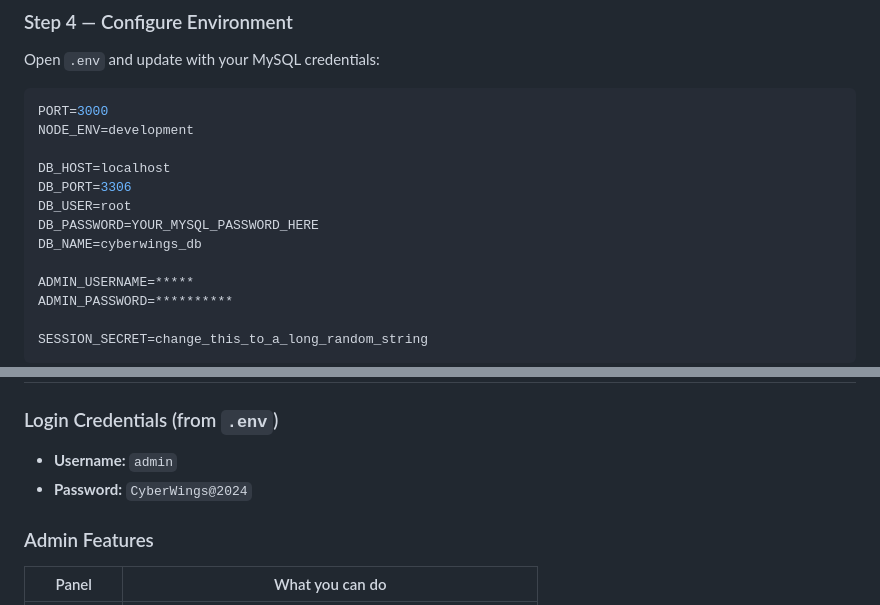
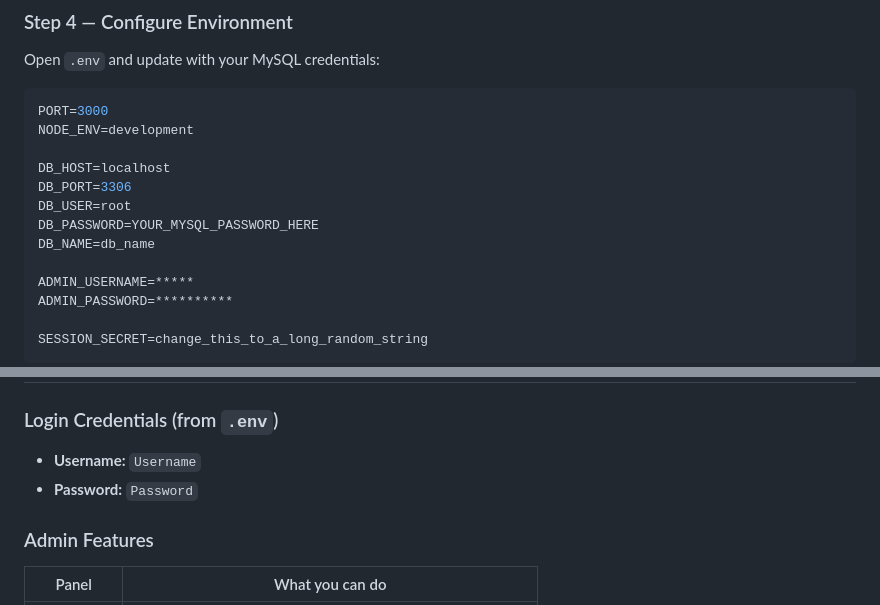
Before and after one commit to Kirtan0927/CyberWings, a Markdown page: README.md, 2 parts joined by grey strips. Rendered like a GitHub page.

```diff
--- a/README.md
+++ b/README.md
@@ -106,7 +106,7 @@ DB_HOST=localhost
 DB_PORT=3306
 DB_USER=root
 DB_PASSWORD=YOUR_MYSQL_PASSWORD_HERE
-DB_NAME=cyberwings_db
+DB_NAME=db_name
 
 ADMIN_USERNAME=*****
 ADMIN_PASSWORD=**********
@@ -179,8 +179,8 @@ You will see:
 ## 🔐 Admin Panel
 
 ### Login Credentials (from `.env`)
-- **Username:** `admin`
-- **Password:** `CyberWings@2024`
+- **Username:** `Username`
+- **Password:** `Password`
 
 ### Admin Features
 | Panel     | What you can do                                                      |
```
